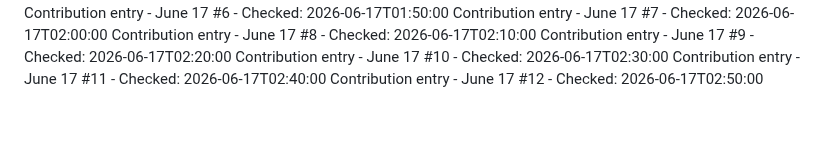
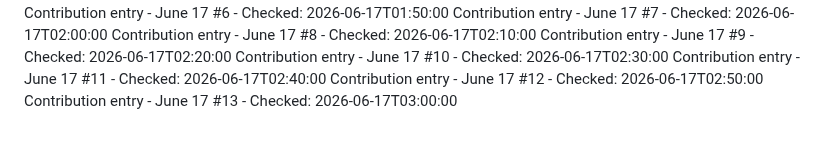
Before and after one commit to Hubrisdog/runwaymap, a Markdown page: CONTRIBUTIONS.md, the part around the change. GitHub-like rendering.

```diff
--- a/CONTRIBUTIONS.md
+++ b/CONTRIBUTIONS.md
@@ -90,3 +90,4 @@ Contribution entry - June 17 #9 - Checked: 2026-06-17T02:20:00
 Contribution entry - June 17 #10 - Checked: 2026-06-17T02:30:00
 Contribution entry - June 17 #11 - Checked: 2026-06-17T02:40:00
 Contribution entry - June 17 #12 - Checked: 2026-06-17T02:50:00
+Contribution entry - June 17 #13 - Checked: 2026-06-17T03:00:00
```
